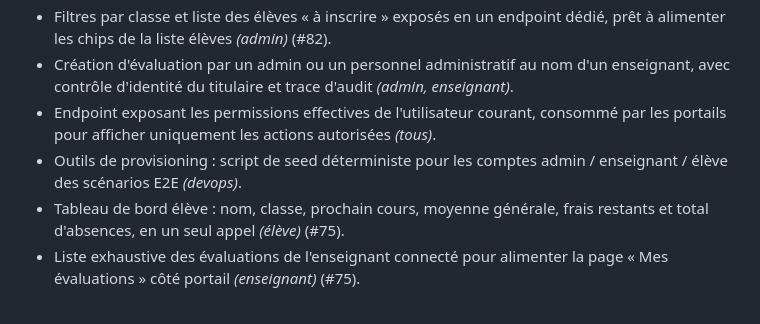
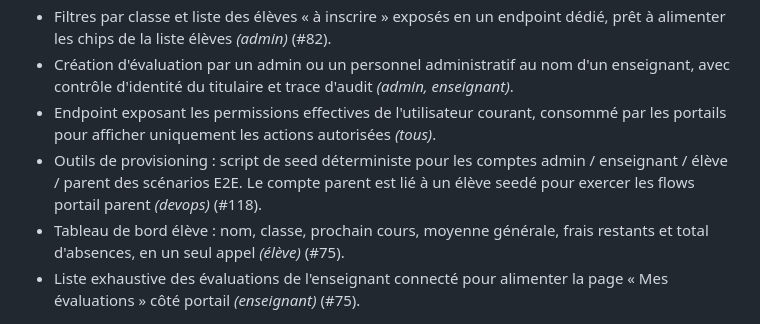
Before and after one commit to African-DC/klassci-college-backend, a Markdown page: CHANGELOG.md, the part around the change. Drawn GitHub-style.

Commit message:
docs(changelog): mention parent test account in seed provisioning entry

```diff
--- a/CHANGELOG.md
+++ b/CHANGELOG.md
@@ -21,7 +21,7 @@ le projet adhère à [Semantic Versioning](https://semver.org/lang/fr/).
 - Filtres par classe et liste des élèves « à inscrire » exposés en un endpoint dédié, prêt à alimenter les chips de la liste élèves *(admin)* (#82).
 - Création d'évaluation par un admin ou un personnel administratif au nom d'un enseignant, avec contrôle d'identité du titulaire et trace d'audit *(admin, enseignant)*.
 - Endpoint exposant les permissions effectives de l'utilisateur courant, consommé par les portails pour afficher uniquement les actions autorisées *(tous)*.
-- Outils de provisioning : script de seed déterministe pour les comptes admin / enseignant / élève des scénarios E2E *(devops)*.
+- Outils de provisioning : script de seed déterministe pour les comptes admin / enseignant / élève / parent des scénarios E2E. Le compte parent est lié à un élève seedé pour exercer les flows portail parent *(devops)* (#118).
 - Tableau de bord élève : nom, classe, prochain cours, moyenne générale, frais restants et total d'absences, en un seul appel *(élève)* (#75).
 - Liste exhaustive des évaluations de l'enseignant connecté pour alimenter la page « Mes évaluations » côté portail *(enseignant)* (#75).
 
```
